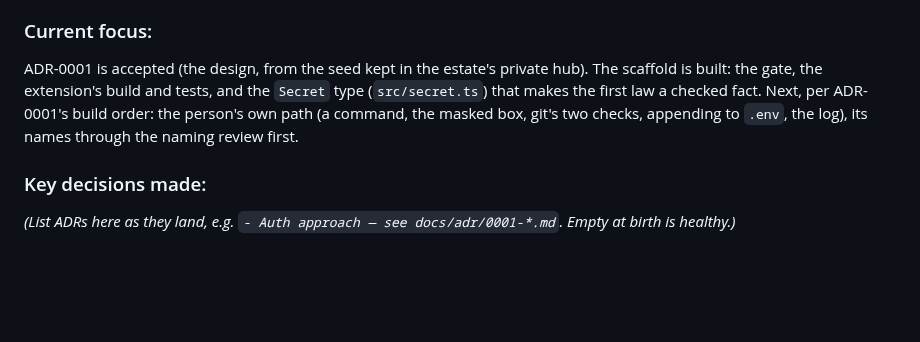
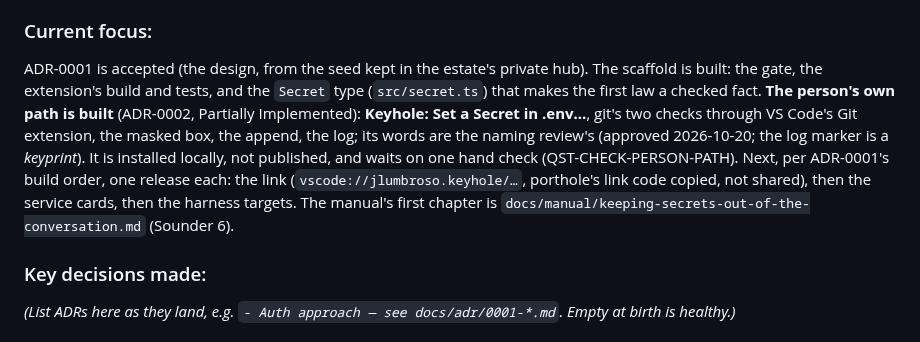
Before and after one commit to jlumbroso/keyhole, a Markdown page: CLAUDE.md, the part around the change. Rendered like a GitHub page; blank space fills up the shorter version.

```diff
--- a/CLAUDE.md
+++ b/CLAUDE.md
@@ -251,7 +251,7 @@ If the script was successfully used, append as comments how, and what the outcom
 **The threat model, in Jérémie's words (2026-10-20)**: *"Transformers desperately honest and want to do the right thing, but lose all control when something enters the conversation as it goes through their overlords policies. So the keyhole is to help transformers never receive secrets in the conversation, while helping them steers complete novices."* The promise is about the conversation, not the machine: a model with shell access can still read `.env`, so keyhole says "never through the conversation" and teaches the permission rules that stop accidental reads (ADR-0001).
 
 ### Current focus:
-ADR-0001 is accepted (the design, from the seed kept in the estate's private hub). The scaffold is built: the gate, the extension's build and tests, and the `Secret` type (`src/secret.ts`) that makes the first law a checked fact. Next, per ADR-0001's build order: the person's own path (a command, the masked box, git's two checks, appending to `.env`, the log), its names through the naming review first.
+ADR-0001 is accepted (the design, from the seed kept in the estate's private hub). The scaffold is built: the gate, the extension's build and tests, and the `Secret` type (`src/secret.ts`) that makes the first law a checked fact. **The person's own path is built** (ADR-0002, Partially Implemented): **Keyhole: Set a Secret in .env…**, git's two checks through VS Code's Git extension, the masked box, the append, the log; its words are the naming review's (approved 2026-10-20; the log marker is a *keyprint*). It is installed locally, not published, and waits on one hand check (QST-CHECK-PERSON-PATH). Next, per ADR-0001's build order, one release each: the link (`vscode://jlumbroso.keyhole/…`, porthole's link code copied, not shared), then the service cards, then the harness targets. The manual's first chapter is `docs/manual/keeping-secrets-out-of-the-conversation.md` (Sounder 6).
 
 ### Key decisions made:
 *(List ADRs here as they land, e.g. `- Auth approach — see docs/adr/0001-*.md`. Empty at birth is healthy.)*
```
Also changed, not shown: docs/adr/0002-the-persons-path-setting-a-secret-in-env.md (+18 -7 lines).
